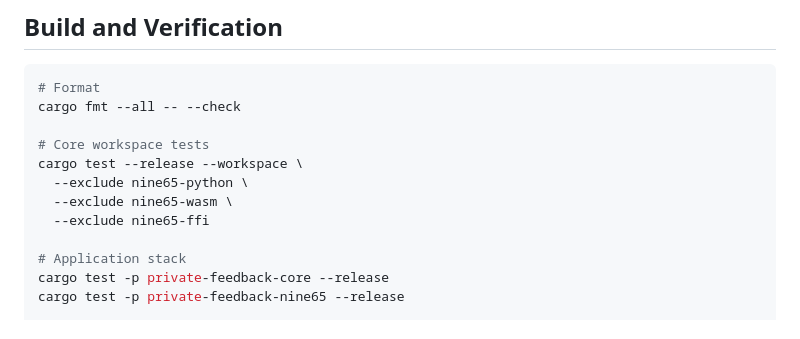
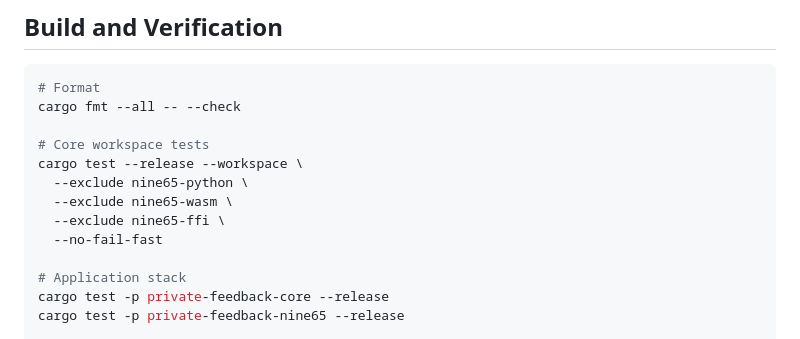
Before and after one commit to Skyelabz210/NINE65_v7, a Markdown page: README.md, the part around the change. GitHub-like rendering.

Commit message:
docs: make workspace test sweep no-fail-fast

```diff
--- a/README.md
+++ b/README.md
@@ -501,7 +501,8 @@ cargo fmt --all -- --check
 cargo test --release --workspace \
   --exclude nine65-python \
   --exclude nine65-wasm \
-  --exclude nine65-ffi
+  --exclude nine65-ffi \
+  --no-fail-fast
 
 # Application stack
 cargo test -p private-feedback-core --release
```
